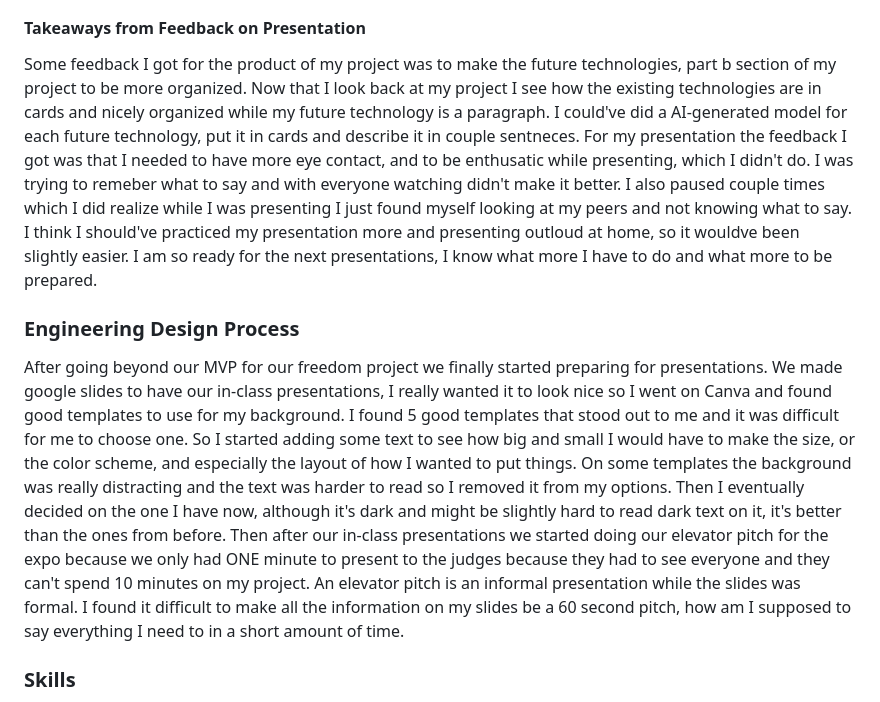
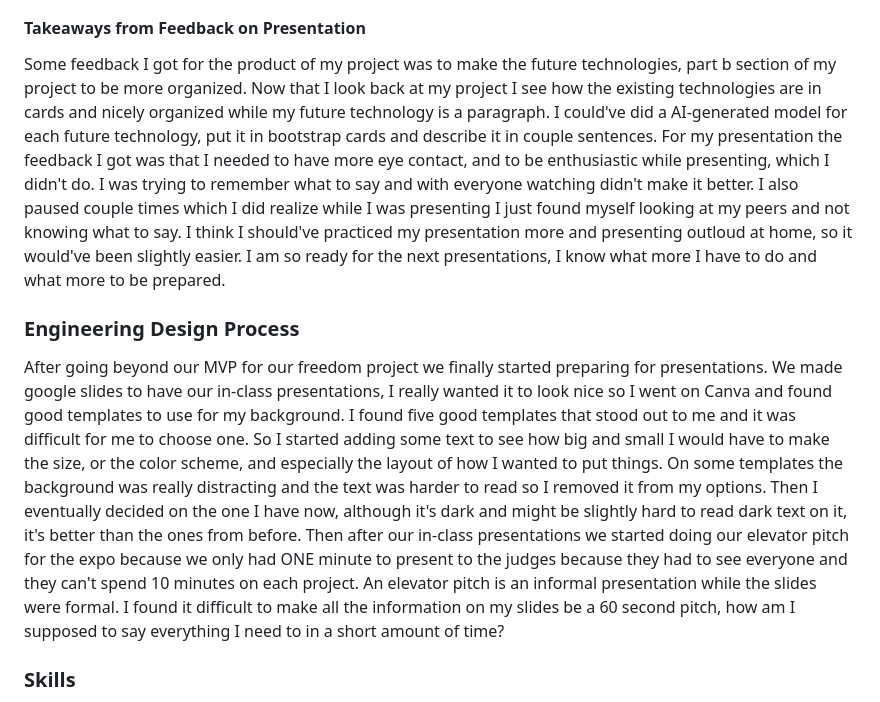
Before and after one commit to jasminas6389/sep10-freedom-project, a Markdown page: blog/entry07.md, the part around the change. GitHub-like rendering.

```diff
--- a/blog/entry07.md
+++ b/blog/entry07.md
@@ -21,11 +21,11 @@ Some takeaways I have from the in-class presentation is to not be afraid to spea
 One takeaway I have from giving my elevator pitch is to go with the flow. I had a index card with what I was going to say, and I used it to memorize my pitch, but I didn't want to be reading word for word. So I memorized the hook and if I didn't know what else to say I would quickly glance at it. At first I practiced giving my pitch to some of my friends and it helped me be more confident on what to say. When I was in the expo I saw the judges coming to my table and I felt nervous and scared that I was going to stutter even after all the practicing. I first showed my existing technologies I researched and I talked about what all of them had in common, and I flowed into my future technology I came up with. I showed the AI-generated picture of the teleportation device first, then I showed my A-frame, and explained why I made AI-generated model to better visualize the future technology. I finished the pitch with a thank you. Every time I presented I found myself going with what feels right and not word for word of what I had, I was adding ideas as I was currently presenting to the judges or students.
 
 #### Takeaways from Feedback on Presentation
-Some feedback I got for the product of my project was to make the future technologies, part b section of my project to be more organized. Now that I look back at my project I see how the existing technologies are in cards and nicely organized while my future technology is a paragraph. I could've did a AI-generated model for each future technology, put it in cards and describe it in couple sentneces. For my presentation the feedback I got was that I needed to have more eye contact, and to be enthusatic while presenting, which I didn't do. I was trying to remeber what to say and with everyone watching didn't make it better. I also paused couple times which I did realize while I was presenting I just found myself looking at my peers and not knowing what to say. I think I should've practiced my presentation more and presenting outloud at home, so it wouldve been slightly easier. I am so ready for the next presentations, I know what more I have to do and what more to be prepared.
+Some feedback I got for the product of my project was to make the future technologies, part b section of my project to be more organized. Now that I look back at my project I see how the existing technologies are in cards and nicely organized while my future technology is a paragraph. I could've did a AI-generated model for each future technology, put it in bootstrap cards and describe it in couple sentences. For my presentation the feedback I got was that I needed to have more eye contact, and to be enthusiastic while presenting, which I didn't do. I was trying to remember what to say and with everyone watching didn't make it better. I also paused couple times which I did realize while I was presenting I just found myself looking at my peers and not knowing what to say. I think I should've practiced my presentation more and presenting outloud at home, so it would've been slightly easier. I am so ready for the next presentations, I know what more I have to do and what more to be prepared.
 
 
 ### Engineering Design Process
-After going beyond our MVP for our freedom project we finally started preparing for presentations. We made google slides to have our in-class presentations, I really wanted it to look nice so I went on Canva and found good templates to use for my background. I found 5 good templates that stood out to me and it was difficult for me to choose one. So I started adding some text to see how big and small I would have to make the size, or the color scheme, and especially the layout of how I wanted to put things. On some templates the background was really distracting and the text was harder to read so I removed it from my options. Then I eventually decided on the one I have now, although it's dark and might be slightly hard to read dark text on it, it's better than the ones from before. Then after our in-class presentations we started doing our elevator pitch for the expo because we only had ONE minute to present to the judges because they had to see everyone and they can't spend 10 minutes on my project. An elevator pitch is an informal presentation while the slides was formal. I found it difficult to make all the information on my slides be a 60 second pitch, how am I supposed to say everything I need to in a short amount of time.
+After going beyond our MVP for our freedom project we finally started preparing for presentations. We made google slides to have our in-class presentations, I really wanted it to look nice so I went on Canva and found good templates to use for my background. I found five good templates that stood out to me and it was difficult for me to choose one. So I started adding some text to see how big and small I would have to make the size, or the color scheme, and especially the layout of how I wanted to put things. On some templates the background was really distracting and the text was harder to read so I removed it from my options. Then I eventually decided on the one I have now, although it's dark and might be slightly hard to read dark text on it, it's better than the ones from before. Then after our in-class presentations we started doing our elevator pitch for the expo because we only had ONE minute to present to the judges because they had to see everyone and they can't spend 10 minutes on each project. An elevator pitch is an informal presentation while the slides were formal. I found it difficult to make all the information on my slides be a 60 second pitch, how am I supposed to say everything I need to in a short amount of time?
 
 
 ### Skills
```
